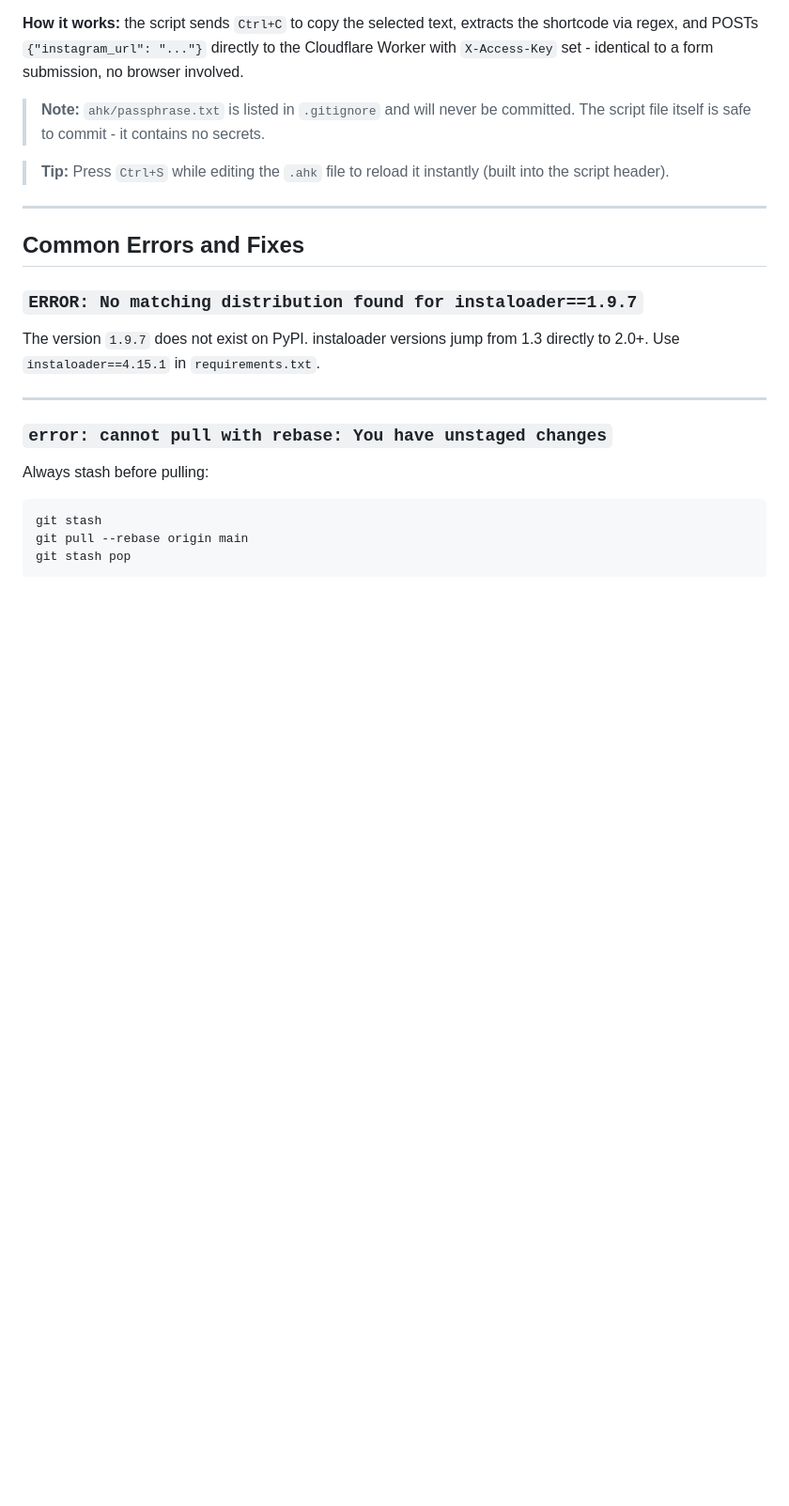
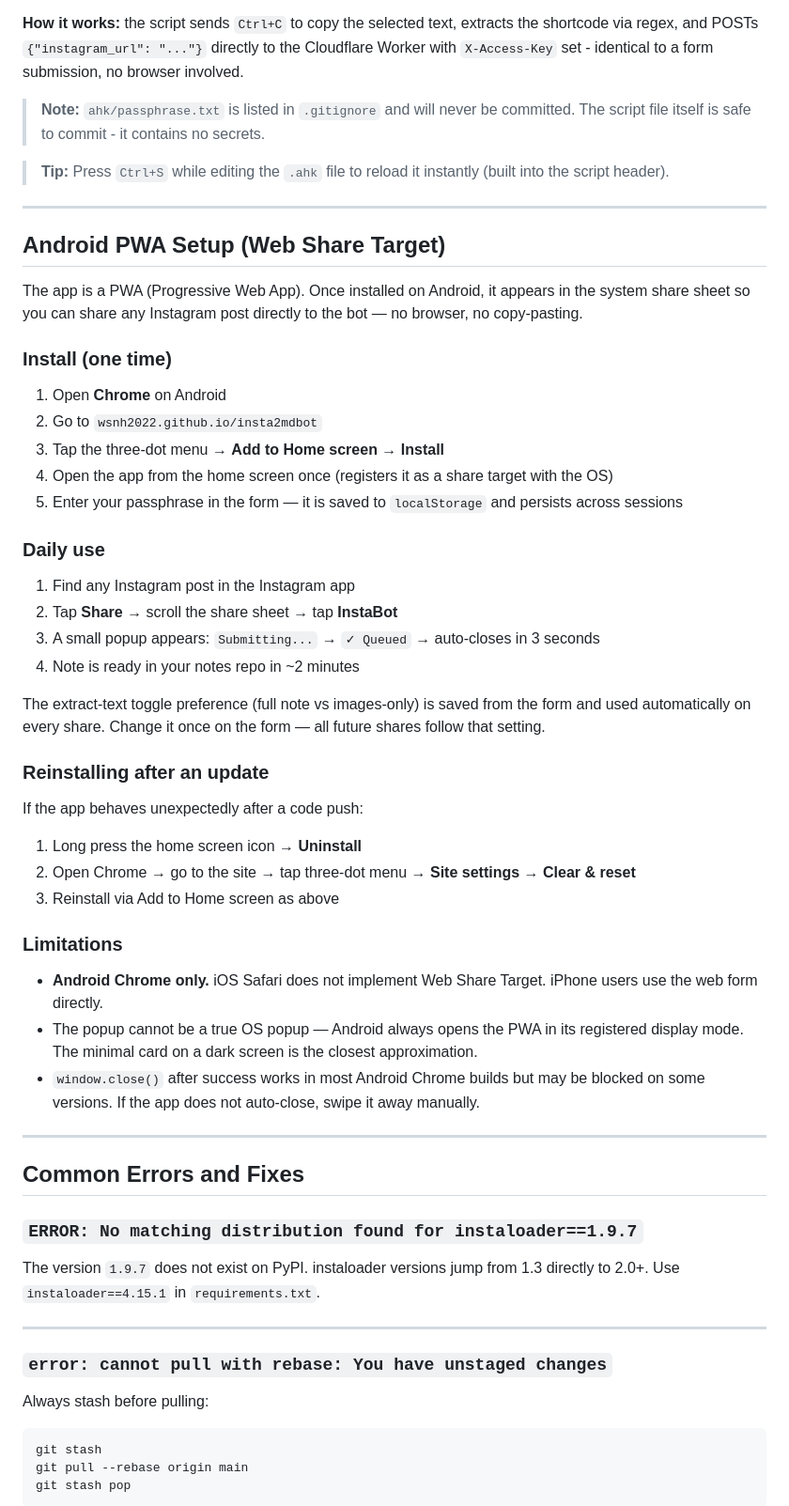
Before and after one commit to wsnh2022/insta2mdbot, a Markdown page: SETUP.md, the part around the change. Shown at 94% size. GitHub-like rendering; blank space fills up the shorter version.

```diff
--- a/SETUP.md
+++ b/SETUP.md
@@ -201,6 +201,43 @@ An AutoHotkey v2 script lets you trigger a conversion without opening the browse
 > **Note:** `ahk/passphrase.txt` is listed in `.gitignore` and will never be committed. The script file itself is safe to commit - it contains no secrets.
 
 > **Tip:** Press `Ctrl+S` while editing the `.ahk` file to reload it instantly (built into the script header).
+
+---
+
+## Android PWA Setup (Web Share Target)
+
+The app is a PWA (Progressive Web App). Once installed on Android, it appears in the system share sheet so you can share any Instagram post directly to the bot — no browser, no copy-pasting.
+
+### Install (one time)
+
+1. Open **Chrome** on Android
+2. Go to `wsnh2022.github.io/insta2mdbot`
+3. Tap the three-dot menu → **Add to Home screen** → **Install**
+4. Open the app from the home screen once (registers it as a share target with the OS)
+5. Enter your passphrase in the form — it is saved to `localStorage` and persists across sessions
+
+### Daily use
+
+1. Find any Instagram post in the Instagram app
+2. Tap **Share** → scroll the share sheet → tap **InstaBot**
+3. A small popup appears: `Submitting...` → `✓ Queued` → auto-closes in 3 seconds
+4. Note is ready in your notes repo in ~2 minutes
+
+The extract-text toggle preference (full note vs images-only) is saved from the form and used automatically on every share. Change it once on the form — all future shares follow that setting.
+
+### Reinstalling after an update
+
+If the app behaves unexpectedly after a code push:
+
+1. Long press the home screen icon → **Uninstall**
+2. Open Chrome → go to the site → tap three-dot menu → **Site settings** → **Clear & reset**
+3. Reinstall via Add to Home screen as above
+
+### Limitations
+
+- **Android Chrome only.** iOS Safari does not implement Web Share Target. iPhone users use the web form directly.
+- The popup cannot be a true OS popup — Android always opens the PWA in its registered display mode. The minimal card on a dark screen is the closest approximation.
+- `window.close()` after success works in most Android Chrome builds but may be blocked on some versions. If the app does not auto-close, swipe it away manually.
 
 ---
 
```
Also changed, not shown: README.md (+6 -3 lines), roadmap.md (+16 -16 lines).
